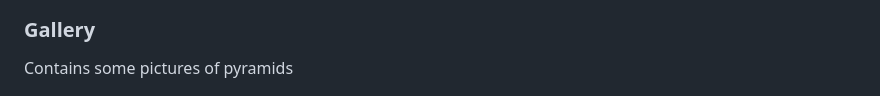
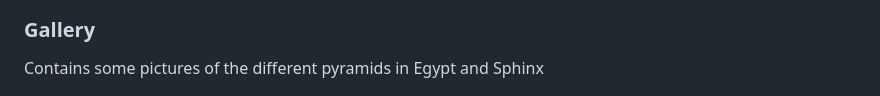
Before and after one commit to Sofski93/Portfolio-Project-1, a Markdown page: README.md, the part around the change. Drawn GitHub-style.

```diff
--- a/README.md
+++ b/README.md
@@ -42,7 +42,7 @@ Contains the history of the pyramids in Egypt
 
 ### Gallery
 
-Contains some pictures of pyramids
+Contains some pictures of the different pyramids in Egypt and Sphinx
 
 ![Screenshot of the Gallery Page](./assets/images/Gallery.jpeg "Gallery")
 
```
